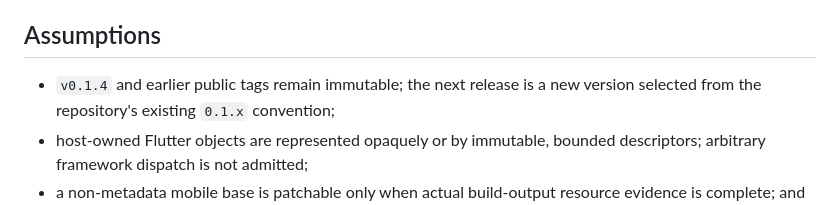
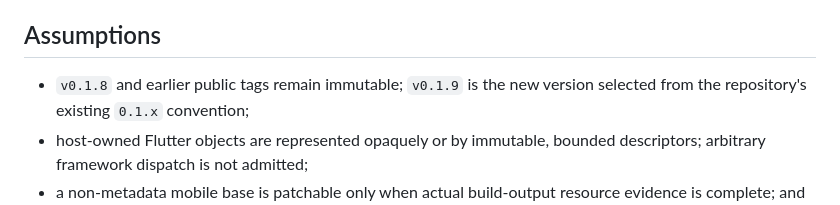
Before and after one commit to hyfens-hq/hyfens, a Markdown page: tasks/253-flutter-patch-abi-expansion.md, the part around the change. Rendered like a GitHub page.

Commit message:
docs(task253): refresh release assumption
Signed-off-by: princeteck <privateyuvraj@gmail.com>

```diff
--- a/tasks/253-flutter-patch-abi-expansion.md
+++ b/tasks/253-flutter-patch-abi-expansion.md
@@ -52,7 +52,7 @@ distribution, and real-app acceptance evidence.
 
 ## Assumptions
 
-- `v0.1.4` and earlier public tags remain immutable; the next release is a new
+- `v0.1.8` and earlier public tags remain immutable; `v0.1.9` is the new
   version selected from the repository's existing `0.1.x` convention;
 - host-owned Flutter objects are represented opaquely or by immutable,
   bounded descriptors; arbitrary framework dispatch is not admitted;
```
